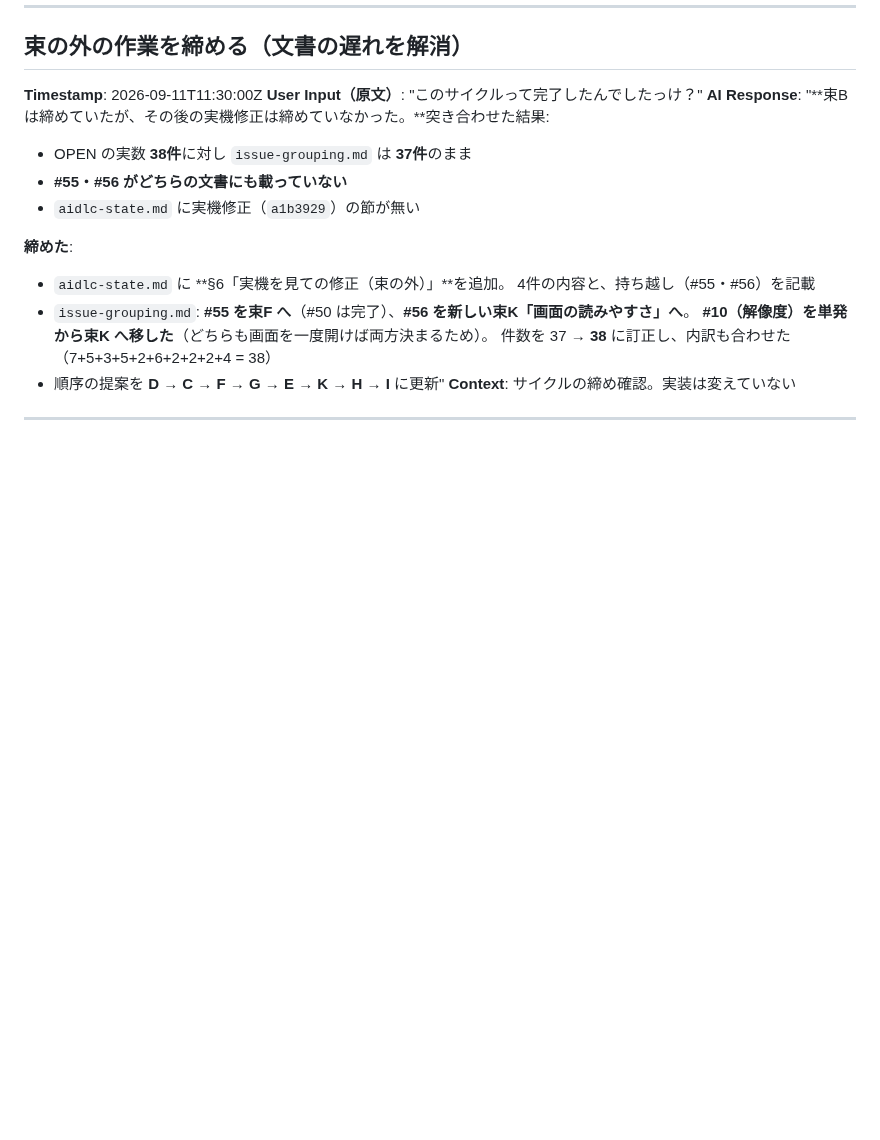
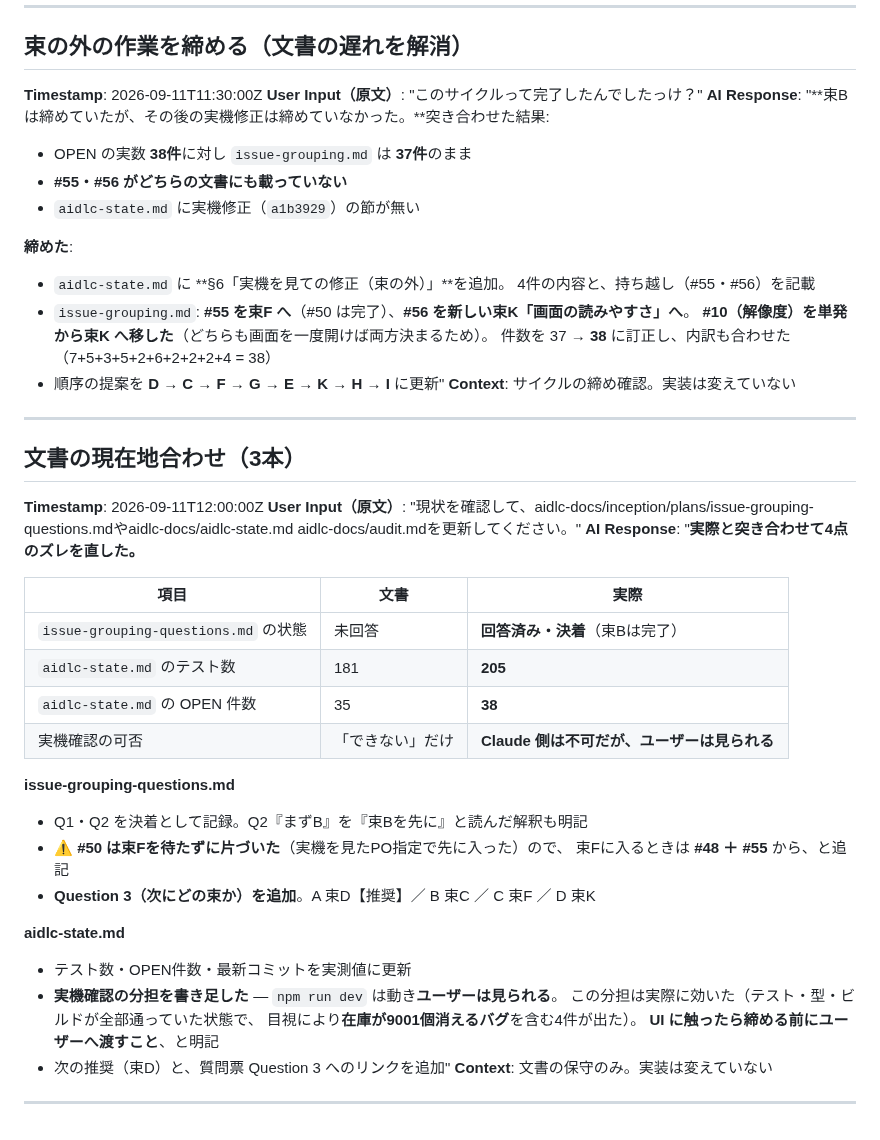
Before and after one commit to primevalsistail/shop-puzzle-simulation, a Markdown page: aidlc-docs/audit.md, the part around the change. GitHub-like rendering; blank space fills up the shorter version.

```diff
--- a/aidlc-docs/audit.md
+++ b/aidlc-docs/audit.md
@@ -2100,3 +2100,32 @@ Q2: "初期条件からある程度の曲線を描いて稼いでいくことに
 **Context**: サイクルの締め確認。実装は変えていない
 
 ---
+
+## 文書の現在地合わせ（3本）
+**Timestamp**: 2026-09-11T12:00:00Z
+**User Input（原文）**: "現状を確認して、aidlc-docs/inception/plans/issue-grouping-questions.mdやaidlc-docs/aidlc-state.md aidlc-docs/audit.mdを更新してください。"
+**AI Response**: "**実際と突き合わせて4点のズレを直した。**
+
+| 項目 | 文書 | 実際 |
+|---|---|---|
+| `issue-grouping-questions.md` の状態 | 未回答 | **回答済み・決着**（束Bは完了） |
+| `aidlc-state.md` のテスト数 | 181 | **205** |
+| `aidlc-state.md` の OPEN 件数 | 35 | **38** |
+| 実機確認の可否 | 「できない」だけ | **Claude 側は不可だが、ユーザーは見られる** |
+
+**issue-grouping-questions.md**
+- Q1・Q2 を決着として記録。Q2『まずB』を『束Bを先に』と読んだ解釈も明記
+- ⚠ **#50 は束Fを待たずに片づいた**（実機を見たPO指定で先に入った）ので、
+  束Fに入るときは **#48 ＋ #55** から、と追記
+- **Question 3（次にどの束か）を追加**。A 束D【推奨】／ B 束C ／ C 束F ／ D 束K
+
+**aidlc-state.md**
+- テスト数・OPEN件数・最新コミットを実測値に更新
+- **実機確認の分担を書き足した** — `npm run dev` は動き**ユーザーは見られる**。
+  この分担は実際に効いた（テスト・型・ビルドが全部通っていた状態で、
+  目視により**在庫が9001個消えるバグ**を含む4件が出た）。
+  **UI に触ったら締める前にユーザーへ渡すこと**、と明記
+- 次の推奨（束D）と、質問票 Question 3 へのリンクを追加"
+**Context**: 文書の保守のみ。実装は変えていない
+
+---
```
Also changed, not shown: aidlc-docs/aidlc-state.md (+11 -5 lines), 1 other file.
